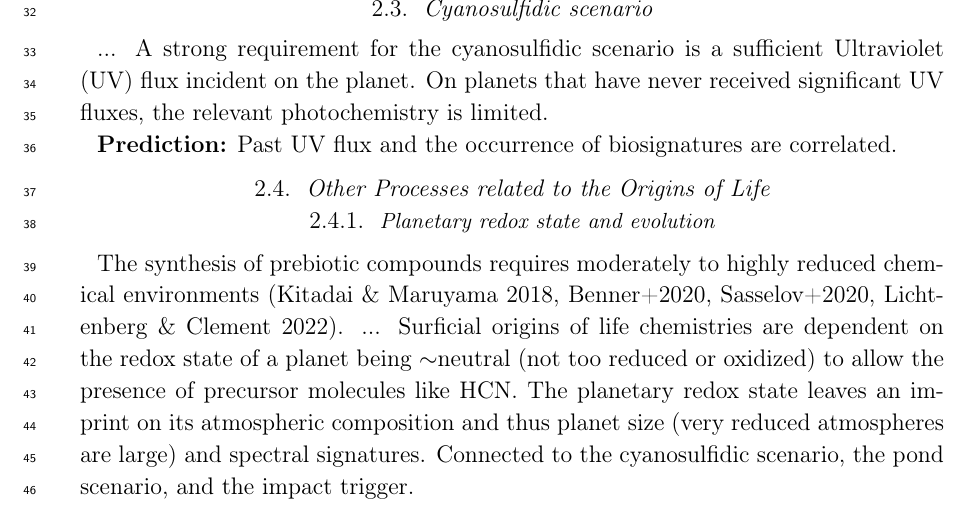
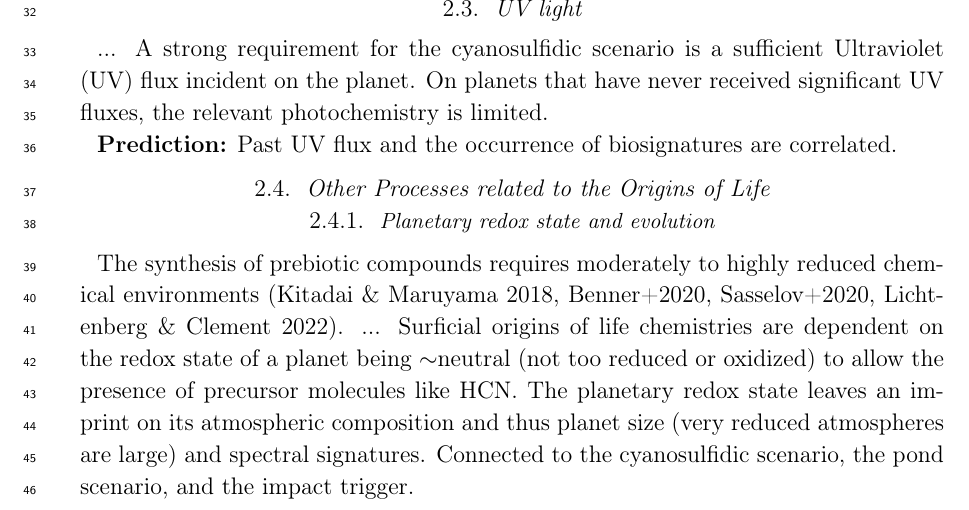
Before and after one commit to matiscke/originsoflife, a LaTeX paper (src/tex/ms.tex): part of page 2 of 4, cut at the place of the change. Compiled offline with pdfLaTeX; a LaTeX package or settings file that is missing is left out.

Commit message:
SR comments

```diff
--- a/src/tex/ms.tex
+++ b/src/tex/ms.tex
@@ -47,7 +48,15 @@ Another impediment to wet-dry cycles is tidal locking of the planet as it stalls
 
 \textbf{Prediction:} Biosignatures occur outside the tidal locking zone and at bulk densities consistent with exposed rock..
 
-\subsection{Cyanosulfidic scenario}
+%SR: I'm not a priori sold that tidal locking means that no wet-dry cycles occur. you can still have cycling driven by transient changes in instellation due to flares, for example (e.g., https://iopscience.iop.org/article/10.3847/1538-4357/aadfd1/meta). Similarly, I wonder if 3D effects might not give rise to variability (https://iopscience.iop.org/article/10.3847/PSJ/acc9c4/meta).  I argue that it is more robust to establish a correlation between biosignatures and planets which show evidence of continents/land. I think that Ty Robinson in our department has done some work in this area, his papers might be a good starting point. Other papers which look relevant (but with which I am not familiar, as this is not my area): https://academic.oup.com/mnras/article/511/1/440/6501216, https://academic.oup.com/mnras/article/495/1/1/5733176, https://iopscience.iop.org/article/10.3847/1538-3881/aad775/meta, https://iopscience.iop.org/article/10.3847/1538-3881/aaed3a/meta, https://iopscience.iop.org/article/10.3847/1538-3881/ab2df3/meta
+
+\subsection{UV light}
+
+%A major hypothesis in the origin of life is that UV light played a constructive role in getting life started on Earth (see Ranjan et al. 2016, 2017c; Rimmer et al. 2018; Rapf & Vaida 2016; Pascal et al. 2012; Green et al. 2021; and sources therein).
+
+%If UV light is required to get life started, then there is a minimum planetary UV flux requirement to have an inhabited world. This requirement is set by competitor thermal processes; if the photo-reaction does not move forward at a rate faster than the competitor thermal process(es), then the abiogenesis scenario cannot function. On the other hand, abundant UV light vastly in excess of this threshold does not increase the probability of abiogenesis, since once the UV photochemistry is no longer limiting, some other thermal process in the reaction network will be rate-limiting process instead. Therefore, a putative dependence of life on UV light is best encoded as a step function (see, e.g., Ranjan et al. 2017c; Rimmer et al. 2018; Rimmer, Ranjan & Rugheimer 2021).
+
+%One origin-of-life scenario has been refined to the point where the threshold flux has been measured. The cyanosulfidic scenario has been shown to require >= (6.8\pm3.6)\times10^{10} cm^-2 s^-1 nm^-1 mean flux integrated from 200-280 nm at the surface in order to function (Rimmer et al. 2018; Rimmer et al. 2021 Astrobiology; Rimmer et al. 2023). This is an interesting number, because it is below what was available on early Earth (so this scenario could have worked on early Earth) but until recently it was below what was thought to be available on habitable zone M-dwarf exoplanets. So it was thought that identification of biosignatures on M-dwarf planets could therefore falsify the cyanosulfidic scenario, with a potential caveat for transient UV from flares. Two recent developments have complicated the picture. First, Rimmer et al. 2018 had an error in their radiative transfer routines. Correcting for this error, early M-dwarfs and highly active M-dwarfs emit enough UV to meet the Rimmer et al. 2018 criterion (Ranjan et al. 2023). Second, a recent publication argues that /all/ estimates of M-dwarf UV are underestimates, and that late M-dwarf stars have similar emission to Sunlike stars (Rekhi et al. 2023). I suspect this is incorrect, because it contradicts a lot of work from e.g. the MUSCLES collaboration and the HAZMAT project, but it's worth keeping an eye on in case it is correct after all.
 ...
 A strong requirement for the cyanosulfidic scenario is a sufficient Ultraviolet (UV) flux incident on the planet.
 On planets that have never received significant UV fluxes, the relevant photochemistry is limited.
```
Also changed, not shown: src/tex/ms.tex (1 more changed lines), 2 other files.
